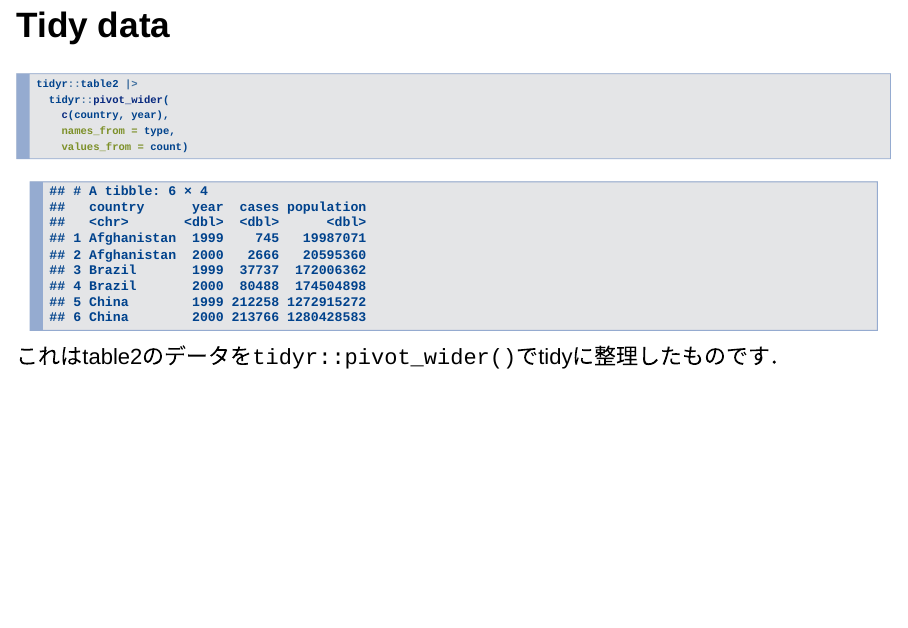
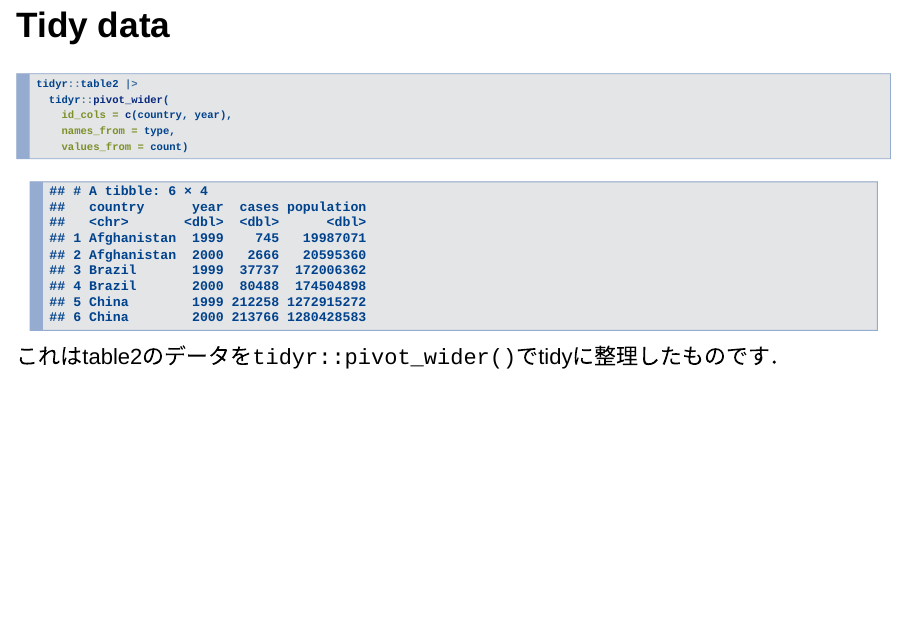
Before and after one commit to matutosi/ecanvis, an R Markdown document (analysis.Rmd): page 12 of 110. Rendered offline with R 4.5, knitr and Pandoc, with nearby package versions; drawn as Slidy slides in place of the format the file asks for.

Commit message:
fix: update pivot_wider to use id_cols for clarity

````diff
--- a/analysis.Rmd
+++ b/analysis.Rmd
@@ -194,7 +194,7 @@ type列にcases(罹患数)とpopulation(人口)という2つの項目があり
 ```{r tidy}
 tidyr::table2 |>
   tidyr::pivot_wider(
-    c(country, year),
+    id_cols = c(country, year),
     names_from = type,
     values_from = count)
 ```
````
